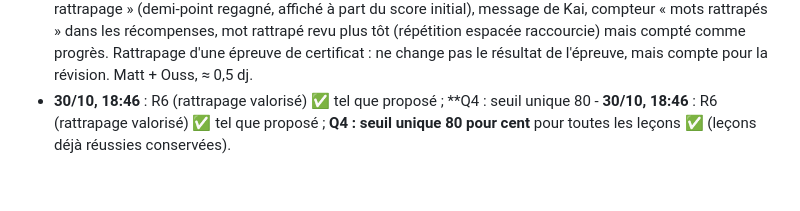
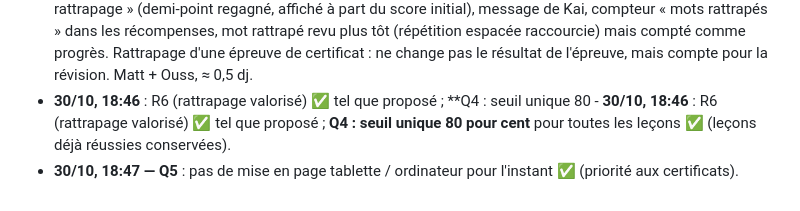
Before and after one commit to colouis-web/english-with-kai, a Markdown page: docs/backlog/2026-10-30-retours-po.md, the part around the change. GitHub-like rendering.

Commit message:
docs(kai): réponse du PO — pas de mise en page tablette pour l'instant
Co-Authored-By: Claude Opus 5.5 <noreply@anthropic.com>
Claude-Session: https://claude.ai/code/session_01HCzTLW97Ez2kgJttC175JC

```diff
--- a/docs/backlog/2026-10-30-retours-po.md
+++ b/docs/backlog/2026-10-30-retours-po.md
@@ -39,3 +39,4 @@ Aucun sprint lancé : le PO prend les questions de l'équipe une par une dans le
 - **30/10, 18:44 — Q3** : certificats **vocabulaire d'abord** (sprint Kai 2), **grammaire au sprint suivant** (même moteur) ✅
 - **30/10, 18:45 — nouvelle demande (R6)** : **valoriser la réécriture des réponses en fin de série** (rattrapage) : même après un échec, retrouver et écrire le bon mot doit être récompensé. Proposition : « étoile de rattrapage » (demi-point regagné, affiché à part du score initial), message de Kai, compteur « mots rattrapés » dans les récompenses, mot rattrapé revu plus tôt (répétition espacée raccourcie) mais compté comme progrès. Rattrapage d'une épreuve de certificat : ne change pas le résultat de l'épreuve, mais compte pour la révision. Matt + Ouss, ≈ 0,5 dj.
 - **30/10, 18:46** : R6 (rattrapage valorisé) ✅ tel que proposé ; **Q4 : seuil unique 80 - **30/10, 18:46** : R6 (rattrapage valorisé) ✅ tel que proposé ; **Q4 : seuil unique 80 pour cent** pour toutes les leçons ✅ (leçons déjà réussies conservées).
+- **30/10, 18:47 — Q5** : pas de mise en page tablette / ordinateur pour l'instant ✅ (priorité aux certificats).
```
